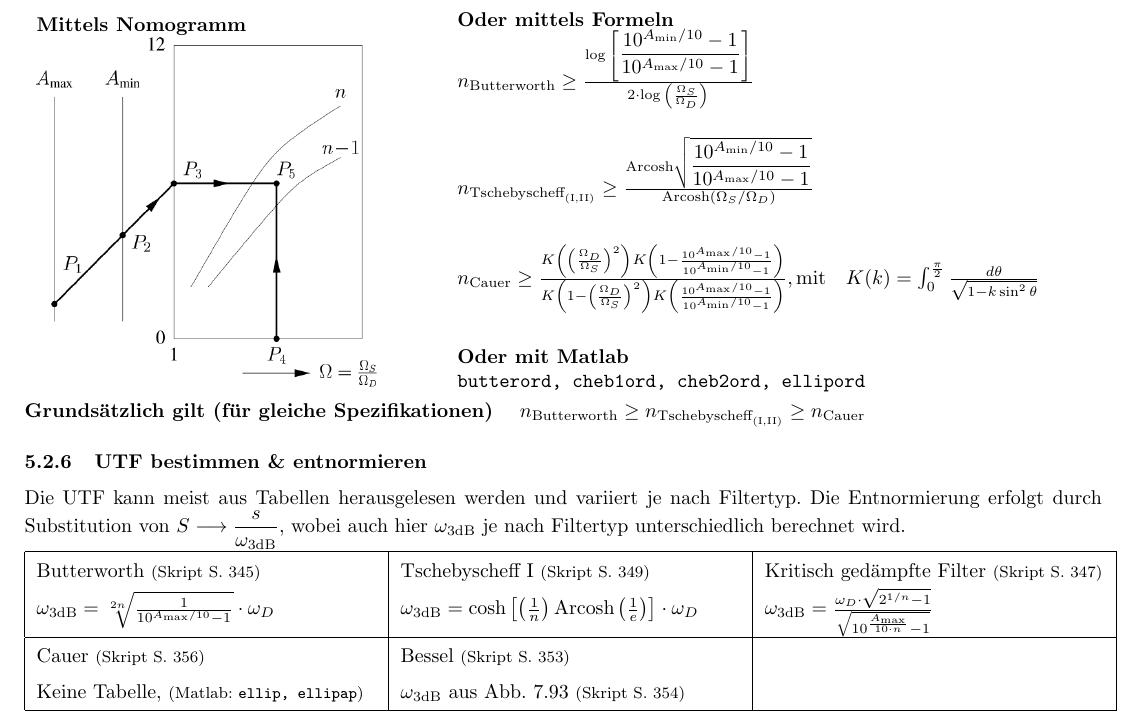
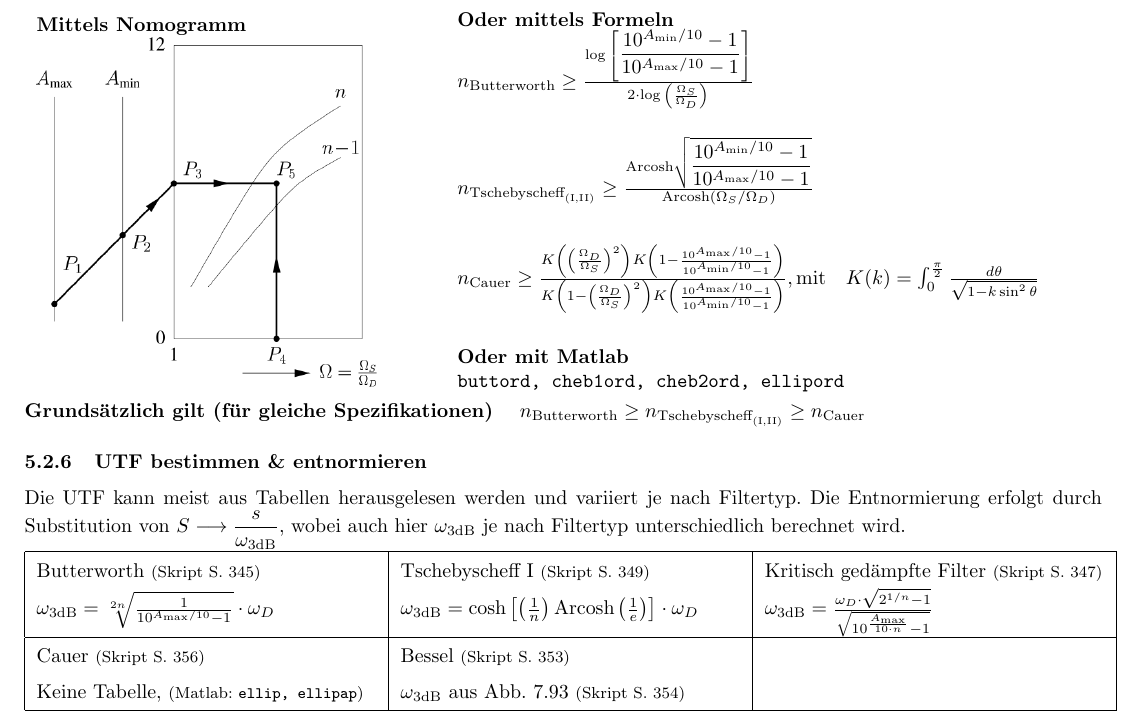
Before and after one commit to HSR-Stud/SigSys2, a LaTeX document (SigSys2.tex, which reads sections/filtertheorie.tex): part of page 12 of 16, cut so that both start at the same text. Compiled offline with pdfLaTeX.

Commit message:
filtertheorie: tippfehler korrigiert

```diff
--- a/sections/filtertheorie.tex
+++ b/sections/filtertheorie.tex
@@ -199,7 +199,7 @@ BS-TP 2. Ordnung
 	K(k)=\int_0^{\frac{\pi}{2}}\frac{d\theta}{\sqrt{1-k\sin^2\theta}}$ \\ \\
 
 	\textbf{Oder mit Matlab}\\
-	\texttt{butterord, cheb1ord, cheb2ord, ellipord}
+	\texttt{buttord, cheb1ord, cheb2ord, ellipord}
 	}
 \end{tabular} \\ \\
 \textbf{Grundsätzlich gilt (für gleiche Spezifikationen)} \quad
```
